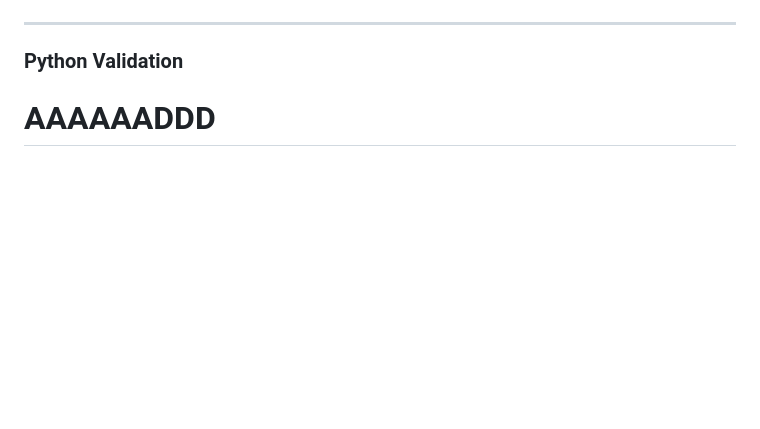
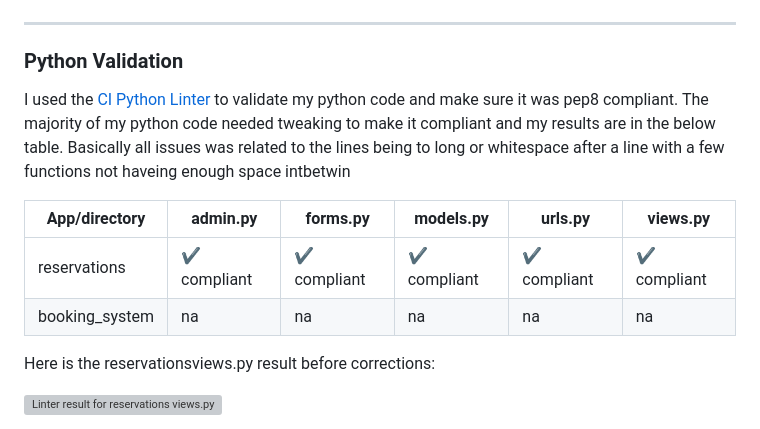
Before and after one commit to Mattias-08/Restaurant-booking, a Markdown page: TESTING.md, the part around one of its changes. Drawn GitHub-style; blank space fills up the shorter version; grey boxes are pictures that could not be loaded.

```diff
--- a/TESTING.md
+++ b/TESTING.md
@@ -50,4 +50,17 @@ The result came back with no errors found as can be seen here.
 
 ### Python Validation
 
-# AAAAAADDD
+I used the [CI Python Linter](https://pep8ci.herokuapp.com/#) to validate my python code and make sure it was pep8 compliant. The majority of my python code needed tweaking to make it compliant and my results are in the below table. Basically all issues was related to the lines being to long or whitespace after a line
+with a few functions not haveing enough space intbetwin
+
+| App/directory    | admin.py | forms.py | models.py | urls.py | views.py |
+|------------------|----------|----------|-----------|---------|----------|
+| reservations     | ✔️ compliant | ✔️ compliant | ✔️ compliant | ✔️ compliant | ✔️ compliant |
+| booking_system   | na       | na       | na        | na      | na       |
+
+
+Here is the reservationsviews.py result before corrections:
+
+![Linter result for reservations views.py](/docs/testing/)
+
+
```
Also changed, not shown: other parts of TESTING.md (+20 -1 lines).
